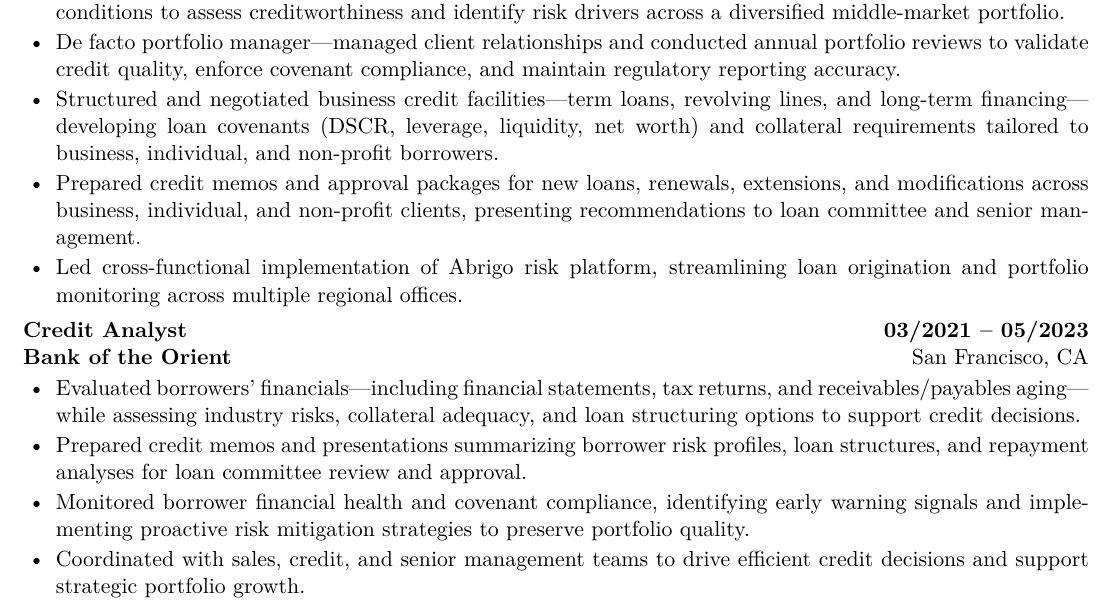
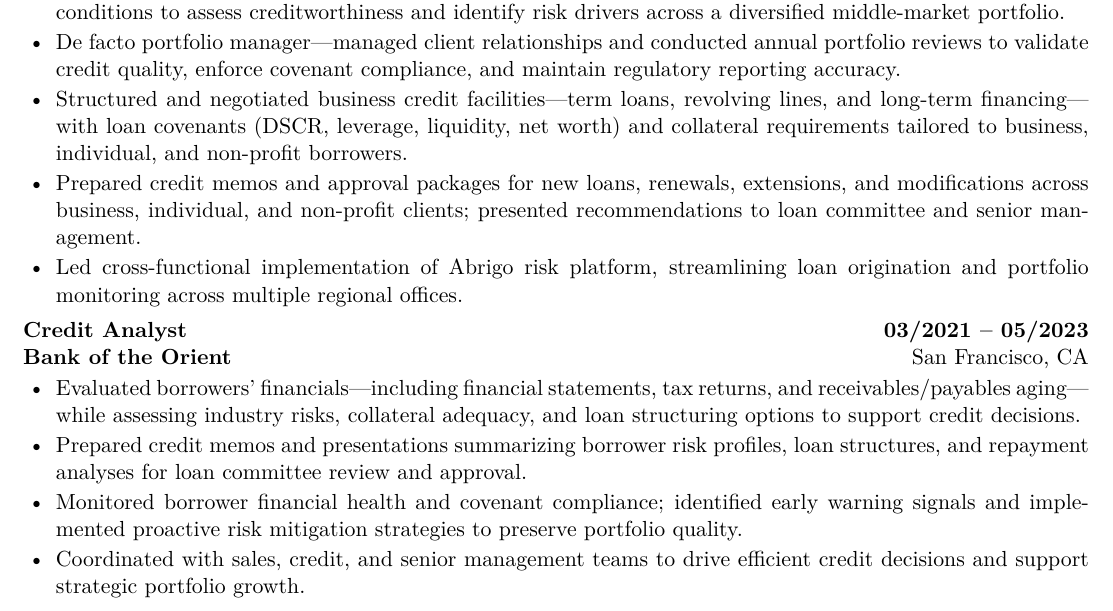
Before and after one commit to PAN001/Hollie, a LaTeX CV (Resume_BMO_PM.tex): part of the page, cut so that both start at the same text. Compiled offline with pdfLaTeX.

Commit message:
Fix grammar in BMO resume - remove participle stacking for smoother reading

```diff
--- a/Resume_BMO_PM.tex
+++ b/Resume_BMO_PM.tex
@@ -60,8 +60,8 @@ University of California -- San Diego \hfill San Diego, CA\\[1pt]
 \begin{itemize}
   \item Underwrote business credit requests by analyzing financial statements, cash flow projections, and industry conditions to assess creditworthiness and identify risk drivers across a diversified middle-market portfolio.
   \item De facto portfolio manager---managed client relationships and conducted annual portfolio reviews to validate credit quality, enforce covenant compliance, and maintain regulatory reporting accuracy.
-  \item Structured and negotiated business credit facilities---term loans, revolving lines, and long-term financing---developing loan covenants (DSCR, leverage, liquidity, net worth) and collateral requirements tailored to business, individual, and non-profit borrowers.
-  \item Prepared credit memos and approval packages for new loans, renewals, extensions, and modifications across business, individual, and non-profit clients, presenting recommendations to loan committee and senior management.
+  \item Structured and negotiated business credit facilities---term loans, revolving lines, and long-term financing---with loan covenants (DSCR, leverage, liquidity, net worth) and collateral requirements tailored to business, individual, and non-profit borrowers.
+  \item Prepared credit memos and approval packages for new loans, renewals, extensions, and modifications across business, individual, and non-profit clients; presented recommendations to loan committee and senior management.
   \item Led cross-functional implementation of Abrigo risk platform, streamlining loan origination and portfolio monitoring across multiple regional offices.
 \end{itemize}
 
@@ -73,7 +73,7 @@ University of California -- San Diego \hfill San Diego, CA\\[1pt]
 \begin{itemize}
   \item Evaluated borrowers' financials---including financial statements, tax returns, and receivables/payables aging---while assessing industry risks, collateral adequacy, and loan structuring options to support credit decisions.
   \item Prepared credit memos and presentations summarizing borrower risk profiles, loan structures, and repayment analyses for loan committee review and approval.
-  \item Monitored borrower financial health and covenant compliance, identifying early warning signals and implementing proactive risk mitigation strategies to preserve portfolio quality.
+  \item Monitored borrower financial health and covenant compliance; identified early warning signals and implemented proactive risk mitigation strategies to preserve portfolio quality.
   \item Coordinated with sales, credit, and senior management teams to drive efficient credit decisions and support strategic portfolio growth.
 \end{itemize}
 
```
Also changed, not shown: Resume_BMO_PM.pdf.
